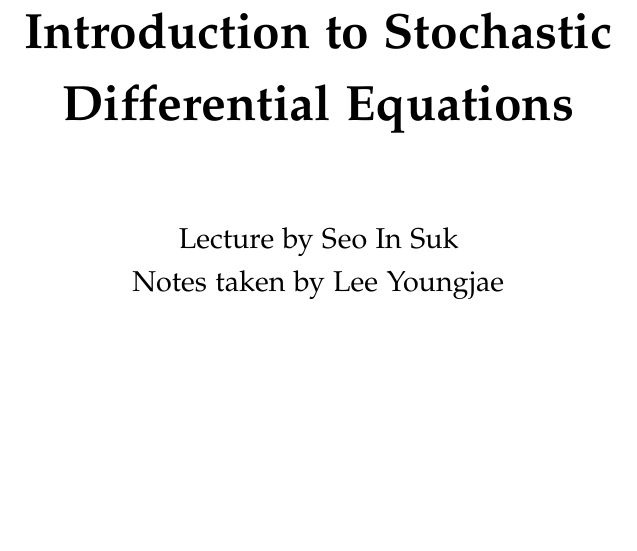
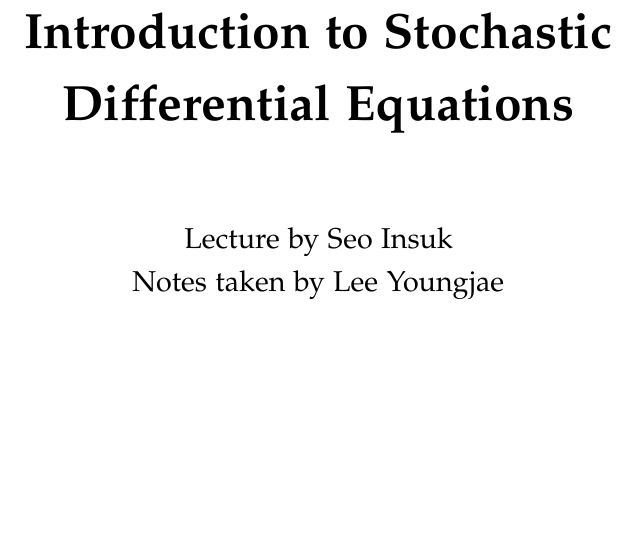
Before and after one commit to snumath/SDE, a LaTeX document (main.tex): part of page 1 of 4, cut so that both start at the same text. Compiled offline with pdfLaTeX.

Commit message:
overleaf test

```diff
--- a/main.tex
+++ b/main.tex
@@ -96,7 +96,7 @@
 \vspace{5.5cm}
 {\huge\bfseries Introduction to Stochastic \\Differential Equations\par}
 \vspace{1.5cm}
-\large Lecture by Seo In Suk \\
+\large Lecture by Seo Insuk \\
 Notes taken by Lee Youngjae
 
 
```
